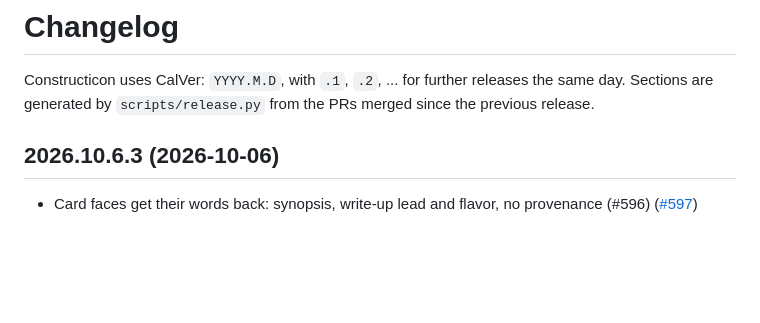
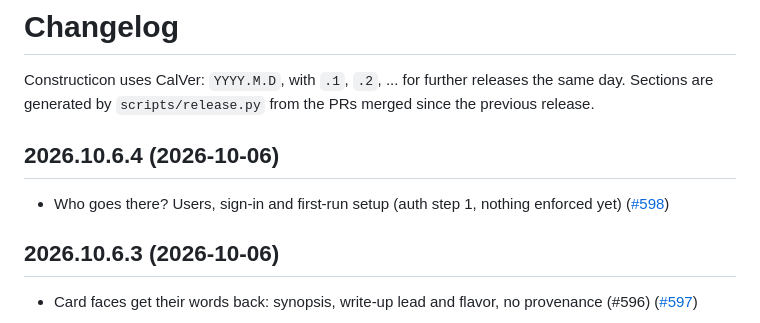
Before and after one commit to hooptiej/Constructicon, a Markdown page: CHANGELOG.md, the part around the change. Drawn GitHub-style; blank space fills up the shorter version.

Commit message:
chore(release): 2026.10.6.4
Co-Authored-By: Claude Opus 5.5 <noreply@anthropic.com>

```diff
--- a/CHANGELOG.md
+++ b/CHANGELOG.md
@@ -2,6 +2,10 @@
 
 Constructicon uses CalVer: `YYYY.M.D`, with `.1`, `.2`, ... for further releases the same day.
 Sections are generated by `scripts/release.py` from the PRs merged since the previous release.
+
+## 2026.10.6.4 (2026-10-06)
+
+- Who goes there? Users, sign-in and first-run setup (auth step 1, nothing enforced yet) ([#598](https://github.com/hooptiej/Constructicon/pull/598))
 
 ## 2026.10.6.3 (2026-10-06)
 
```
